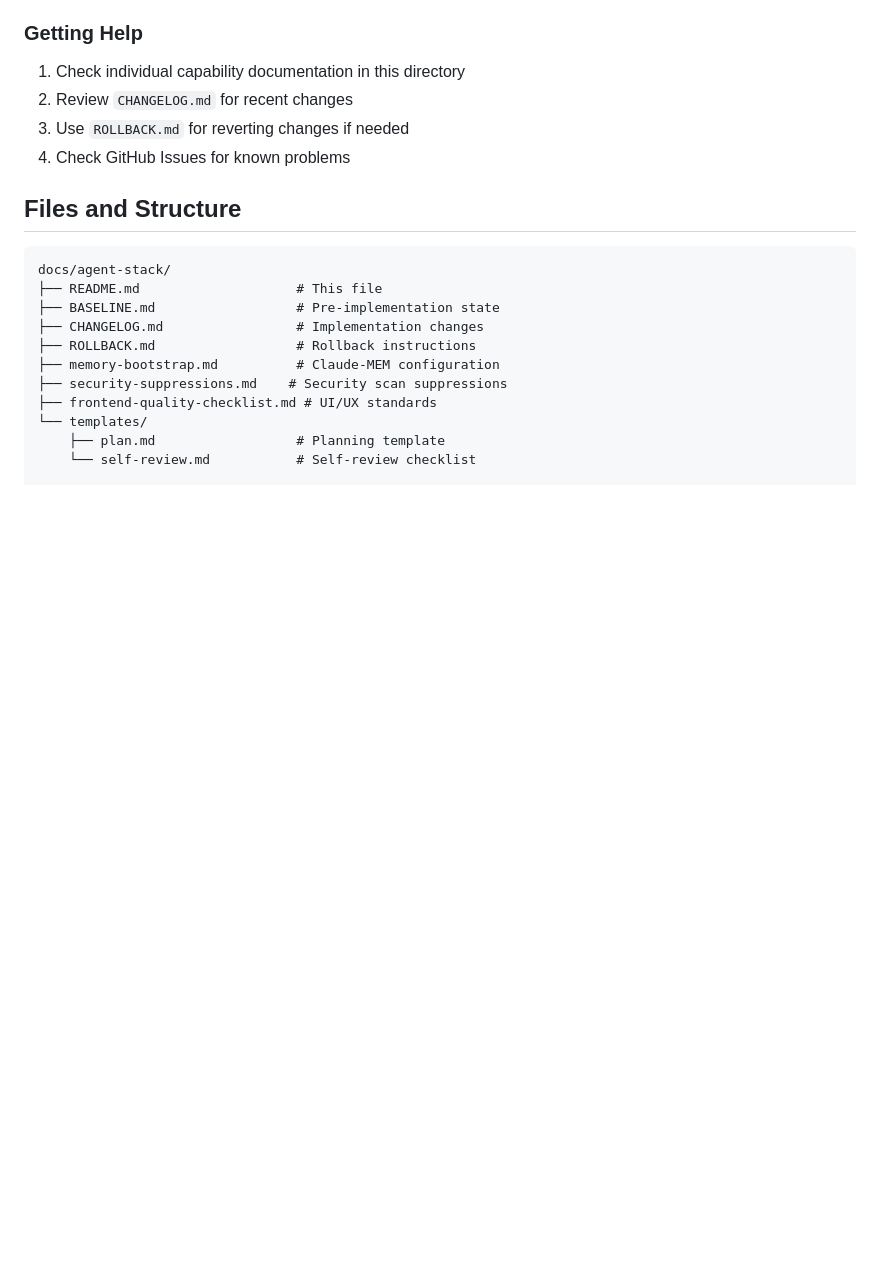
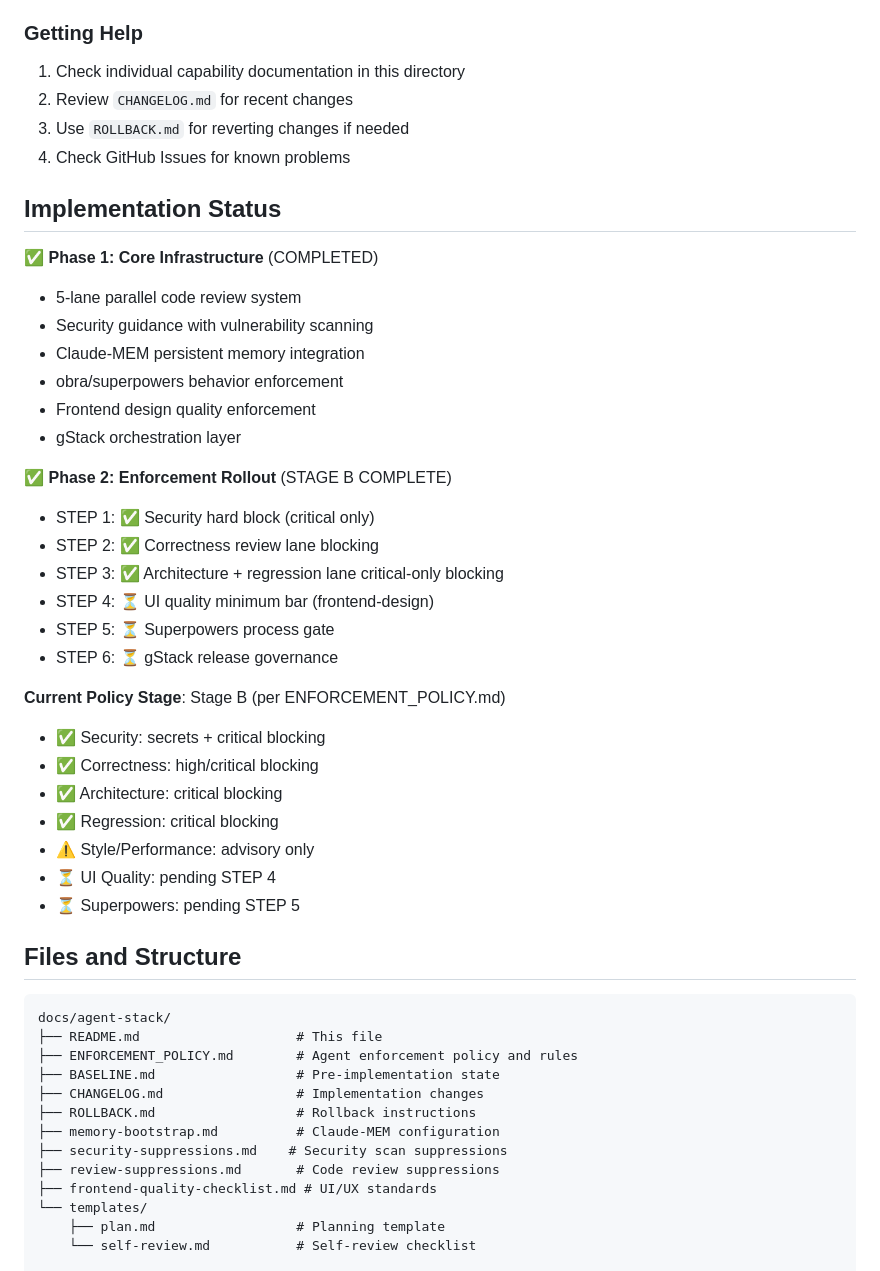
Before and after one commit to siteoptz/postdoserx-site, a Markdown page: docs/agent-stack/README.md, the part around the change. GitHub-like rendering; blank space fills up the shorter version.

````diff
--- a/docs/agent-stack/README.md
+++ b/docs/agent-stack/README.md
@@ -164,16 +164,45 @@ npm run agent:memory:check  # Verify memory system
 3. Use `ROLLBACK.md` for reverting changes if needed
 4. Check GitHub Issues for known problems
 
+## Implementation Status
+
+✅ **Phase 1: Core Infrastructure** (COMPLETED)
+- 5-lane parallel code review system
+- Security guidance with vulnerability scanning
+- Claude-MEM persistent memory integration
+- obra/superpowers behavior enforcement
+- Frontend design quality enforcement
+- gStack orchestration layer
+
+✅ **Phase 2: Enforcement Rollout** (STAGE B COMPLETE)
+- STEP 1: ✅ Security hard block (critical only)
+- STEP 2: ✅ Correctness review lane blocking
+- STEP 3: ✅ Architecture + regression lane critical-only blocking
+- STEP 4: ⏳ UI quality minimum bar (frontend-design)
+- STEP 5: ⏳ Superpowers process gate
+- STEP 6: ⏳ gStack release governance
+
+**Current Policy Stage**: Stage B (per ENFORCEMENT_POLICY.md)
+- ✅ Security: secrets + critical blocking
+- ✅ Correctness: high/critical blocking
+- ✅ Architecture: critical blocking
+- ✅ Regression: critical blocking
+- ⚠️ Style/Performance: advisory only
+- ⏳ UI Quality: pending STEP 4
+- ⏳ Superpowers: pending STEP 5
+
 ## Files and Structure
 
 ```
 docs/agent-stack/
 ├── README.md                    # This file
+├── ENFORCEMENT_POLICY.md        # Agent enforcement policy and rules
 ├── BASELINE.md                  # Pre-implementation state
 ├── CHANGELOG.md                 # Implementation changes
 ├── ROLLBACK.md                  # Rollback instructions
 ├── memory-bootstrap.md          # Claude-MEM configuration
 ├── security-suppressions.md    # Security scan suppressions
+├── review-suppressions.md       # Code review suppressions
 ├── frontend-quality-checklist.md # UI/UX standards
 └── templates/
     ├── plan.md                  # Planning template
````
Also changed, not shown: docs/agent-stack/CHANGELOG.md (+73 -0 lines), docs/agent-stack/ENFORCEMENT_POLICY.md (added, +233 -0 lines).
